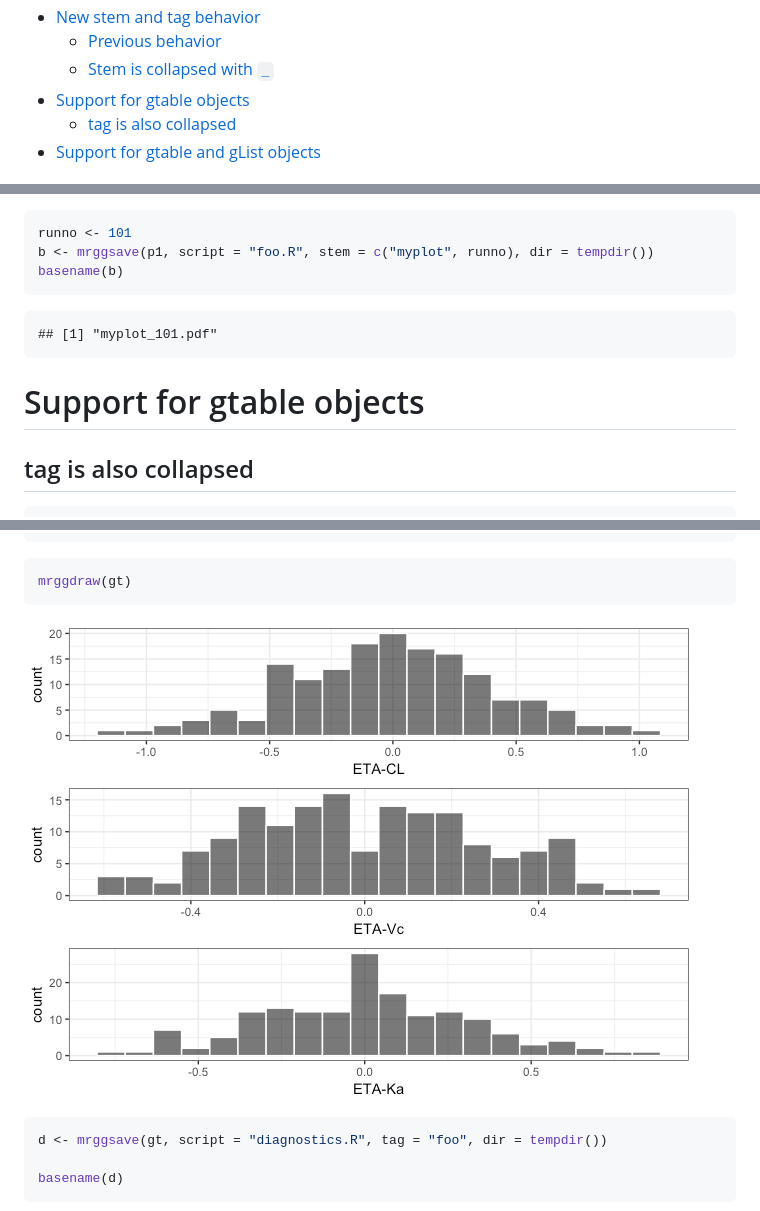
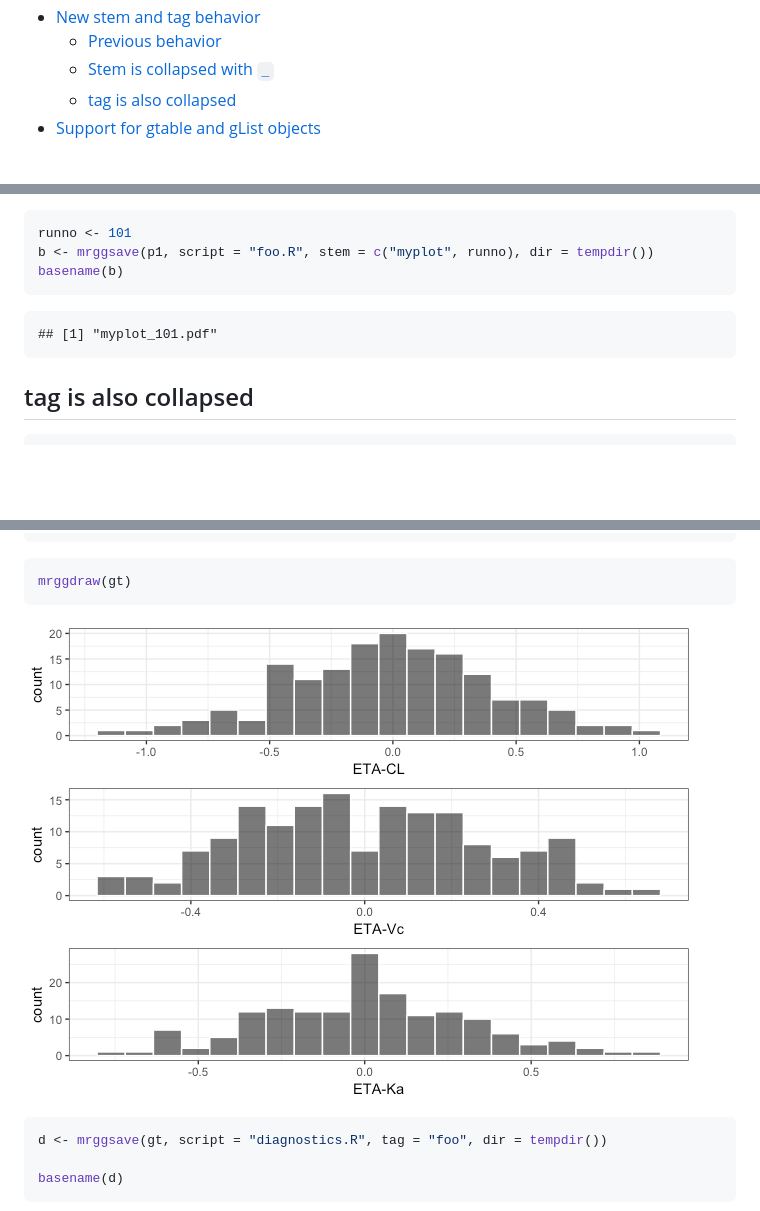
Before and after one commit to metrumresearchgroup/mrggsave, a Markdown page: NEXT_RELEASE.md, 3 parts joined by grey strips. Drawn GitHub-style; pictures changed too: inst/img/next-release-unnamed-chunk-14-1.png (added); blank space fills up the shorter version.

Commit message:
fix sectioning issue for NEXT_RELEASE

````diff
--- a/NEXT_RELEASE.md
+++ b/NEXT_RELEASE.md
@@ -13,7 +13,6 @@ Planned changes / new features
 -   [New stem and tag behavior](#new-stem-and-tag-behavior)
     -   [Previous behavior](#previous-behavior)
     -   [Stem is collapsed with `_`](#stem-is-collapsed-with-_)
--   [Support for gtable objects](#support-for-gtable-objects)
     -   [tag is also collapsed](#tag-is-also-collapsed)
 -   [Support for gtable and gList objects](#support-for-gtable-and-glist-objects)
 
@@ -176,9 +175,6 @@ basename(b)
 
     ## [1] "myplot_101.pdf"
 
-Support for gtable objects
-==========================
-
 tag is also collapsed
 ---------------------
 
@@ -207,7 +203,7 @@ gtable::is.gtable(gt)
 mrggdraw(gt)
 ```
 
-![](inst/img/next-release-unnamed-chunk-15-1.png)
+![](inst/img/next-release-unnamed-chunk-14-1.png)
 
 ``` r
 d <- mrggsave(gt, script = "diagnostics.R", tag = "foo", dir = tempdir())
````
Also changed, not shown: 1 other file.
